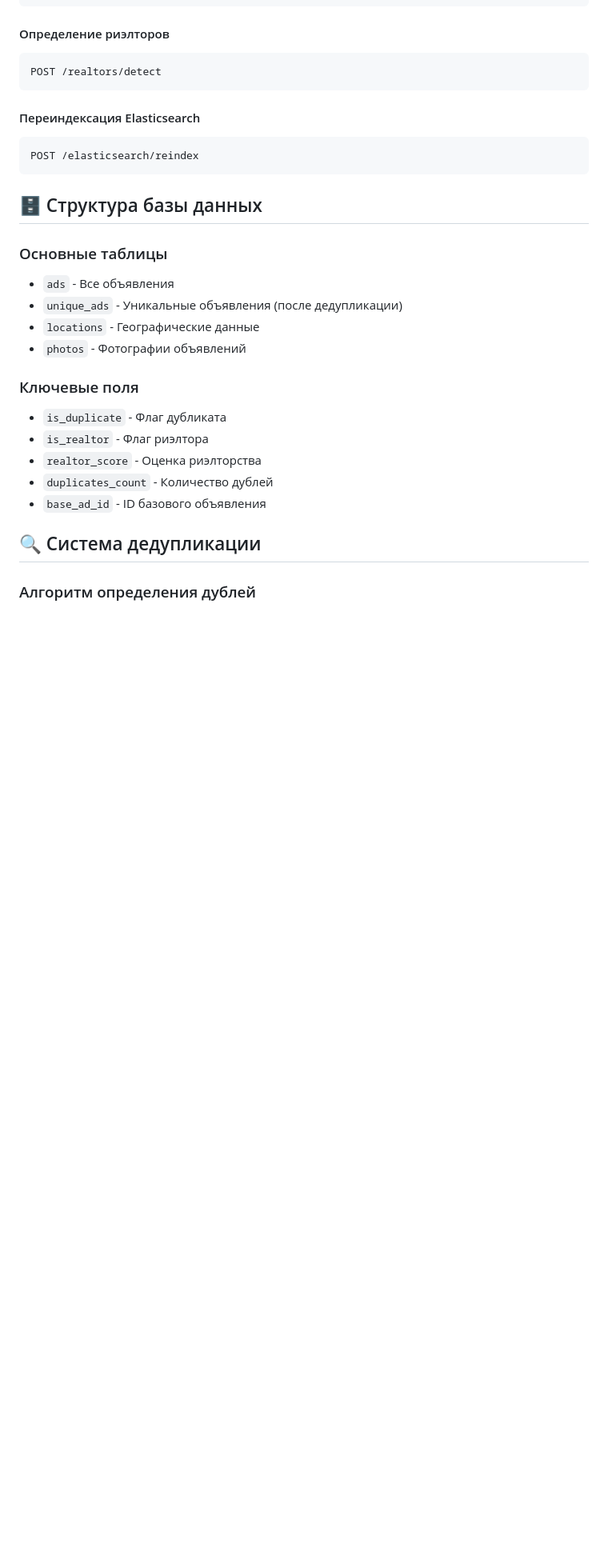
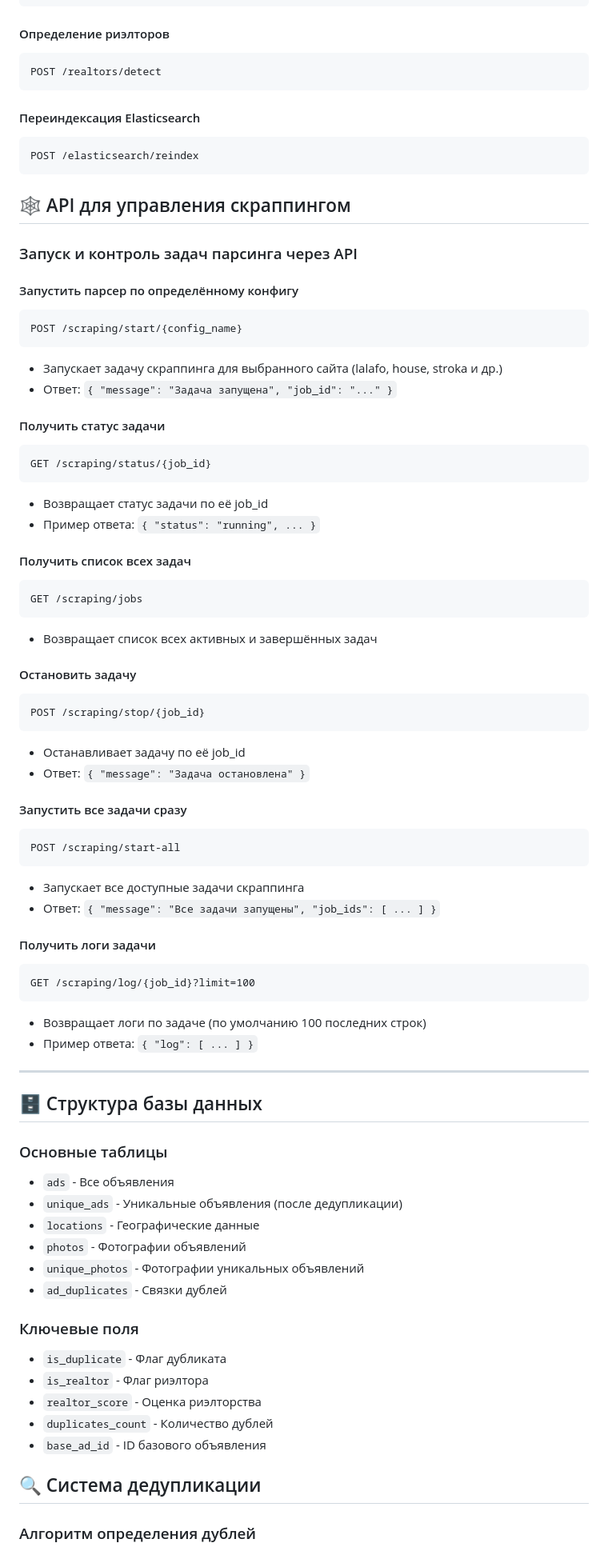
Before and after one commit to Ayturgan/estate_parser, a Markdown page: README.md, the part around the change printed below. Shown: that part at 80% size. GitHub-like rendering; blank space fills up the shorter version.

````diff
--- a/README.md
+++ b/README.md
@@ -234,6 +216,53 @@ POST /realtors/detect
 POST /elasticsearch/reindex
 ```
 
+## 🕸️ API для управления скраппингом
+
+### Запуск и контроль задач парсинга через API
+
+#### Запустить парсер по определённому конфигу
+```http
+POST /scraping/start/{config_name}
+```
+- Запускает задачу скраппинга для выбранного сайта (lalafo, house, stroka и др.)
+- Ответ: `{ "message": "Задача запущена", "job_id": "..." }`
+
+#### Получить статус задачи
+```http
+GET /scraping/status/{job_id}
+```
+- Возвращает статус задачи по её job_id
+- Пример ответа: `{ "status": "running", ... }`
+
+#### Получить список всех задач
+```http
+GET /scraping/jobs
+```
+- Возвращает список всех активных и завершённых задач
+
+#### Остановить задачу
+```http
+POST /scraping/stop/{job_id}
+```
+- Останавливает задачу по её job_id
+- Ответ: `{ "message": "Задача остановлена" }`
+
+#### Запустить все задачи сразу
+```http
+POST /scraping/start-all
+```
+- Запускает все доступные задачи скраппинга
+- Ответ: `{ "message": "Все задачи запущены", "job_ids": [ ... ] }`
+
+#### Получить логи задачи
+```http
+GET /scraping/log/{job_id}?limit=100
+```
+- Возвращает логи по задаче (по умолчанию 100 последних строк)
+- Пример ответа: `{ "log": [ ... ] }`
+
+---
+
 ## 🗄 Структура базы данных
 
 ### Основные таблицы
@@ -241,6 +270,8 @@ POST /elasticsearch/reindex
 - `unique_ads` - Уникальные объявления (после дедупликации)
 - `locations` - Географические данные
 - `photos` - Фотографии объявлений
+- `unique_photos` - Фотографии уникальных объявлений
+- `ad_duplicates` - Связки дублей
 
 ### Ключевые поля
 - `is_duplicate` - Флаг дубликата
````
Also changed, not shown: other parts of README.md (+20 -38 lines).
